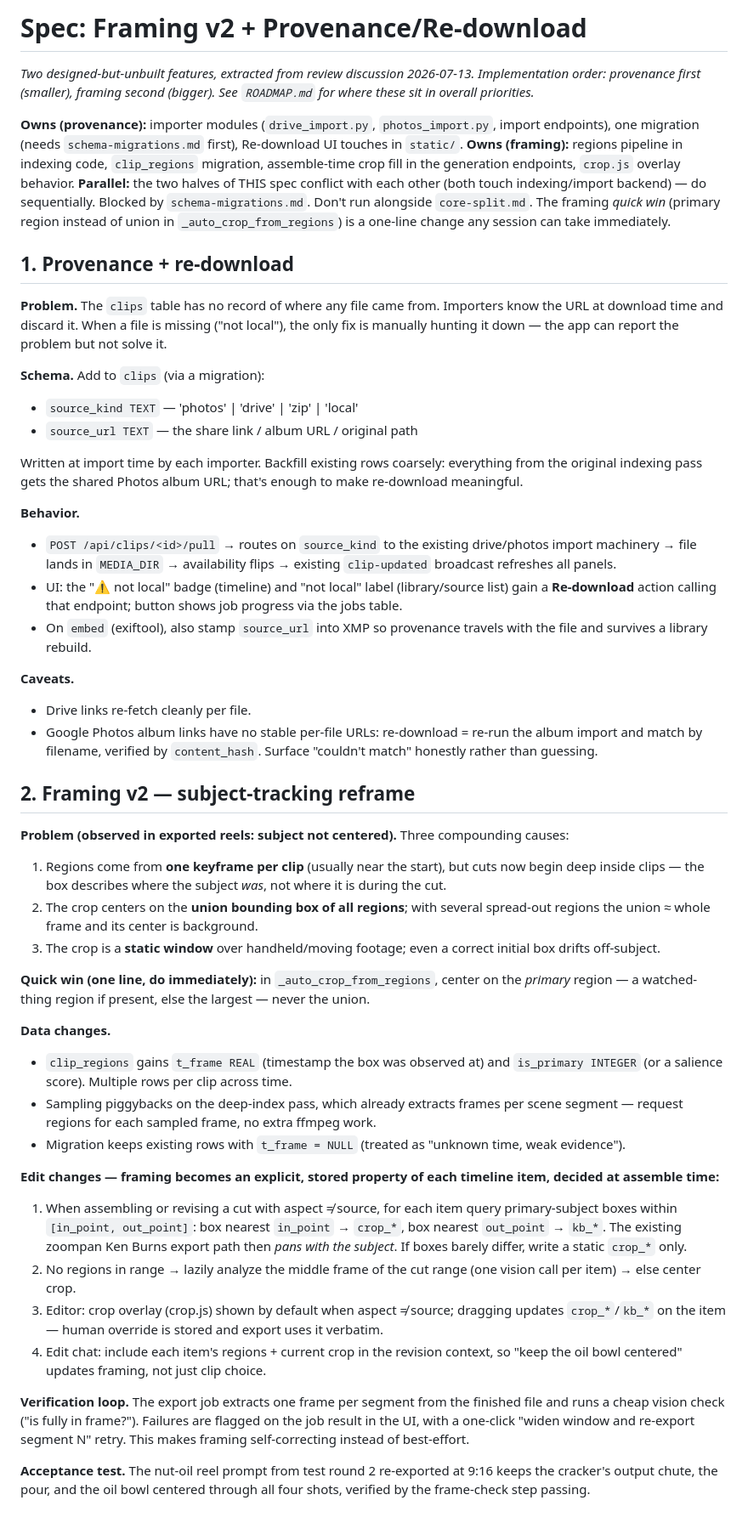
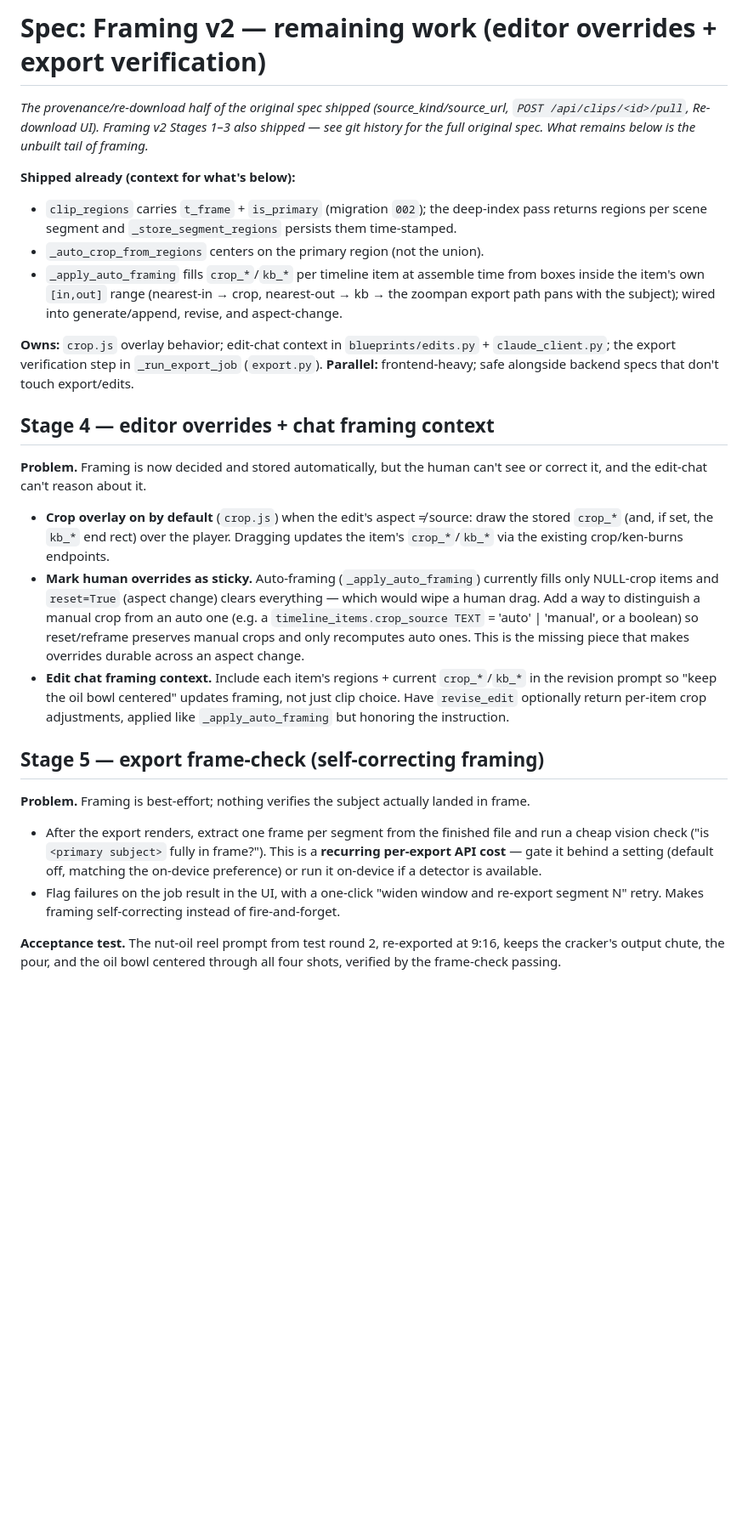
Before and after one commit to rosettawang/automated-content-creator, a Markdown page: specs/framing-and-provenance.md, the part around the change. Shown at 85% size. Drawn GitHub-style; blank space fills up the shorter version.

Commit message:
framing-v2: prune spec to remaining work (Stages 4-5)
Provenance + framing Stages 1-3 shipped, so the spec no longer describes unbuilt
work for them. Prune to the tail: editor crop overlay + durable human overrides
(Stage 4) and the gated export frame-check (Stage 5). Full original spec is in
git history. ROADMAP items 7/8 updated in the working tree (left for the
in-flight aspect-from-prompt doc commit).

Co-Authored-By: Claude Opus 4.8 <noreply@anthropic.com>

```diff
--- a/specs/framing-and-provenance.md
+++ b/specs/framing-and-provenance.md
@@ -1,50 +1,51 @@
-# Spec: Framing v2 + Provenance/Re-download
+# Spec: Framing v2 — remaining work (editor overrides + export verification)
 
-*Two designed-but-unbuilt features, extracted from review discussion 2026-07-13. Implementation order: provenance first (smaller), framing second (bigger). See `ROADMAP.md` for where these sit in overall priorities.*
+*The provenance/re-download half of the original spec shipped (source_kind/source_url,
+`POST /api/clips/<id>/pull`, Re-download UI). Framing v2 Stages 1–3 also shipped — see
+git history for the full original spec. What remains below is the unbuilt tail of framing.*
 
-**Owns (provenance):** importer modules (`drive_import.py`, `photos_import.py`, import endpoints), one migration (needs `schema-migrations.md` first), Re-download UI touches in `static/`.
-**Owns (framing):** regions pipeline in indexing code, `clip_regions` migration, assemble-time crop fill in the generation endpoints, `crop.js` overlay behavior.
-**Parallel:** the two halves of THIS spec conflict with each other (both touch indexing/import backend) — do sequentially. Blocked by `schema-migrations.md`. Don't run alongside `core-split.md`. The framing *quick win* (primary region instead of union in `_auto_crop_from_regions`) is a one-line change any session can take immediately.
+**Shipped already (context for what's below):**
+- `clip_regions` carries `t_frame` + `is_primary` (migration `002`); the deep-index pass
+  returns regions per scene segment and `_store_segment_regions` persists them time-stamped.
+- `_auto_crop_from_regions` centers on the primary region (not the union).
+- `_apply_auto_framing` fills `crop_*`/`kb_*` per timeline item at assemble time from boxes
+  inside the item's own `[in,out]` range (nearest-in → crop, nearest-out → kb → the zoompan
+  export path pans with the subject); wired into generate/append, revise, and aspect-change.
 
-## 1. Provenance + re-download
+**Owns:** `crop.js` overlay behavior; edit-chat context in `blueprints/edits.py` +
+`claude_client.py`; the export verification step in `_run_export_job` (`export.py`).
+**Parallel:** frontend-heavy; safe alongside backend specs that don't touch export/edits.
 
-**Problem.** The `clips` table has no record of where any file came from. Importers know the URL at download time and discard it. When a file is missing ("not local"), the only fix is manually hunting it down — the app can report the problem but not solve it.
+## Stage 4 — editor overrides + chat framing context
 
-**Schema.** Add to `clips` (via a migration):
-- `source_kind TEXT` — 'photos' | 'drive' | 'zip' | 'local'
-- `source_url TEXT` — the share link / album URL / original path
+**Problem.** Framing is now decided and stored automatically, but the human can't see or
+correct it, and the edit-chat can't reason about it.
 
-Written at import time by each importer. Backfill existing rows coarsely: everything from the original indexing pass gets the shared Photos album URL; that's enough to make re-download meaningful.
+- **Crop overlay on by default** (`crop.js`) when the edit's aspect ≠ source: draw the
+  stored `crop_*` (and, if set, the `kb_*` end rect) over the player. Dragging updates the
+  item's `crop_*`/`kb_*` via the existing crop/ken-burns endpoints.
+- **Mark human overrides as sticky.** Auto-framing (`_apply_auto_framing`) currently fills
+  only NULL-crop items and `reset=True` (aspect change) clears everything — which would wipe
+  a human drag. Add a way to distinguish a manual crop from an auto one (e.g. a
+  `timeline_items.crop_source TEXT` = 'auto' | 'manual', or a boolean) so reset/reframe
+  preserves manual crops and only recomputes auto ones. This is the missing piece that makes
+  overrides durable across an aspect change.
+- **Edit chat framing context.** Include each item's regions + current `crop_*`/`kb_*` in the
+  revision prompt so "keep the oil bowl centered" updates framing, not just clip choice. Have
+  `revise_edit` optionally return per-item crop adjustments, applied like `_apply_auto_framing`
+  but honoring the instruction.
 
-**Behavior.**
-- `POST /api/clips/<id>/pull` → routes on `source_kind` to the existing drive/photos import machinery → file lands in `MEDIA_DIR` → availability flips → existing `clip-updated` broadcast refreshes all panels.
-- UI: the "⚠ not local" badge (timeline) and "not local" label (library/source list) gain a **Re-download** action calling that endpoint; button shows job progress via the jobs table.
-- On `embed` (exiftool), also stamp `source_url` into XMP so provenance travels with the file and survives a library rebuild.
+## Stage 5 — export frame-check (self-correcting framing)
 
-**Caveats.**
-- Drive links re-fetch cleanly per file.
-- Google Photos album links have no stable per-file URLs: re-download = re-run the album import and match by filename, verified by `content_hash`. Surface "couldn't match" honestly rather than guessing.
+**Problem.** Framing is best-effort; nothing verifies the subject actually landed in frame.
 
-## 2. Framing v2 — subject-tracking reframe
+- After the export renders, extract one frame per segment from the finished file and run a
+  cheap vision check ("is `<primary subject>` fully in frame?"). This is a **recurring
+  per-export API cost** — gate it behind a setting (default off, matching the on-device
+  preference) or run it on-device if a detector is available.
+- Flag failures on the job result in the UI, with a one-click "widen window and re-export
+  segment N" retry. Makes framing self-correcting instead of fire-and-forget.
 
-**Problem (observed in exported reels: subject not centered).** Three compounding causes:
-1. Regions come from **one keyframe per clip** (usually near the start), but cuts now begin deep inside clips — the box describes where the subject *was*, not where it is during the cut.
-2. The crop centers on the **union bounding box of all regions**; with several spread-out regions the union ≈ whole frame and its center is background.
-3. The crop is a **static window** over handheld/moving footage; even a correct initial box drifts off-subject.
-
-**Quick win (one line, do immediately):** in `_auto_crop_from_regions`, center on the *primary* region — a watched-thing region if present, else the largest — never the union.
-
-**Data changes.**
-- `clip_regions` gains `t_frame REAL` (timestamp the box was observed at) and `is_primary INTEGER` (or a salience score). Multiple rows per clip across time.
-- Sampling piggybacks on the deep-index pass, which already extracts frames per scene segment — request regions for each sampled frame, no extra ffmpeg work.
-- Migration keeps existing rows with `t_frame = NULL` (treated as "unknown time, weak evidence").
-
-**Edit changes — framing becomes an explicit, stored property of each timeline item, decided at assemble time:**
-1. When assembling or revising a cut with aspect ≠ source, for each item query primary-subject boxes within `[in_point, out_point]`: box nearest `in_point` → `crop_*`, box nearest `out_point` → `kb_*`. The existing zoompan Ken Burns export path then *pans with the subject*. If boxes barely differ, write a static `crop_*` only.
-2. No regions in range → lazily analyze the middle frame of the cut range (one vision call per item) → else center crop.
-3. Editor: crop overlay (crop.js) shown by default when aspect ≠ source; dragging updates `crop_*`/`kb_*` on the item — human override is stored and export uses it verbatim.
-4. Edit chat: include each item's regions + current crop in the revision context, so "keep the oil bowl centered" updates framing, not just clip choice.
-
-**Verification loop.** The export job extracts one frame per segment from the finished file and runs a cheap vision check ("is <primary subject> fully in frame?"). Failures are flagged on the job result in the UI, with a one-click "widen window and re-export segment N" retry. This makes framing self-correcting instead of best-effort.
-
-**Acceptance test.** The nut-oil reel prompt from test round 2 re-exported at 9:16 keeps the cracker's output chute, the pour, and the oil bowl centered through all four shots, verified by the frame-check step passing.
+**Acceptance test.** The nut-oil reel prompt from test round 2, re-exported at 9:16, keeps
+the cracker's output chute, the pour, and the oil bowl centered through all four shots,
+verified by the frame-check passing.
```
